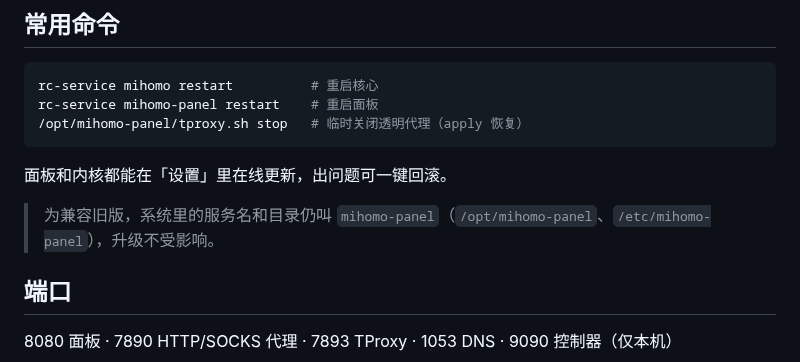
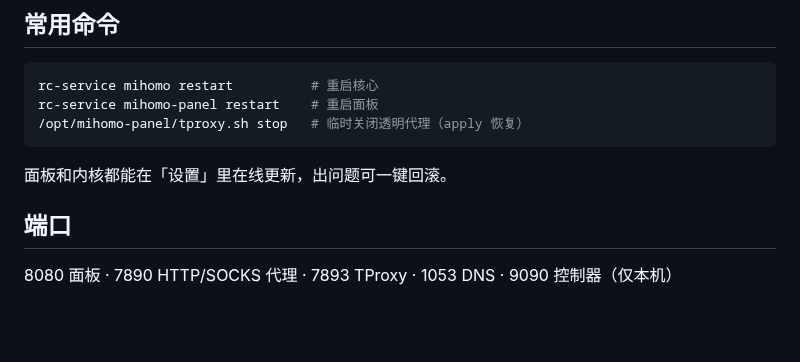
Before and after one commit to Skycnhe/Shunt, a Markdown page: README.md, the part around the change. GitHub-like rendering; blank space fills up the shorter version.

```diff
--- a/README.md
+++ b/README.md
@@ -81,7 +81,6 @@ rc-service mihomo-panel restart    # 重启面板
 
 面板和内核都能在「设置」里在线更新，出问题可一键回滚。
 
-> 为兼容旧版，系统里的服务名和目录仍叫 `mihomo-panel`（`/opt/mihomo-panel`、`/etc/mihomo-panel`），升级不受影响。
 
 ## 端口
 
```
